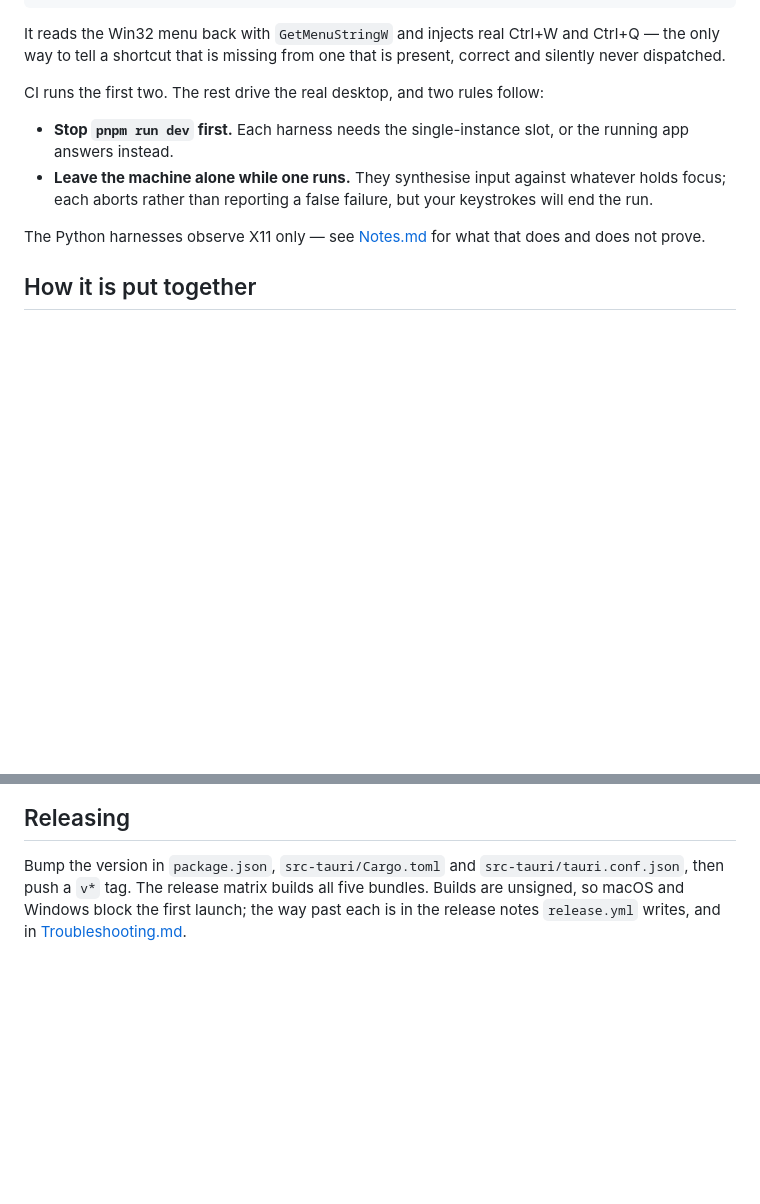
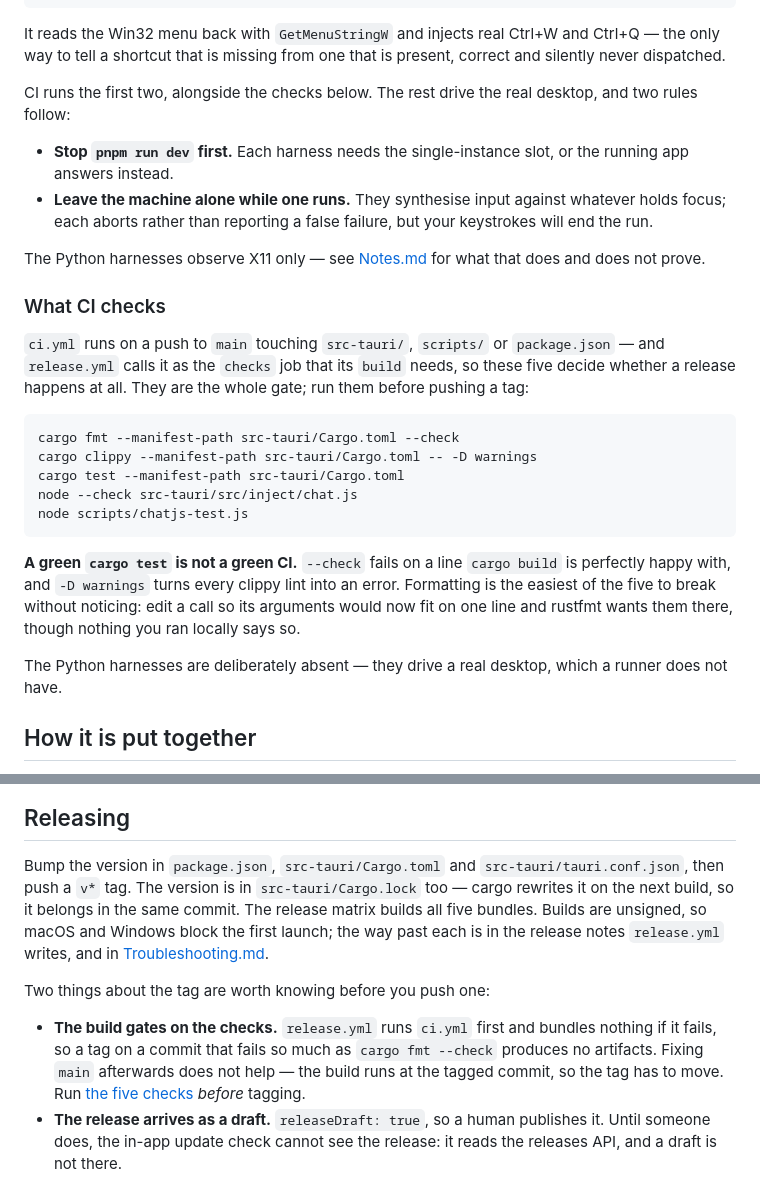
Before and after one commit to ankurk91/google-chat-tauri, a Markdown page: docs/Development.md, 2 parts joined by grey strips. Drawn GitHub-style; blank space fills up the shorter version.

Commit message:
docs: the five checks that decide a release
Development.md said "CI runs the first two" and never named the gate.
It is five commands, release.yml runs them at the tagged commit, and
the release lands as a draft nobody has published.

Co-Authored-By: Claude Opus 5 (1M context) <noreply@anthropic.com>

````diff
--- a/docs/Development.md
+++ b/docs/Development.md
@@ -63,13 +63,34 @@ powershell -ExecutionPolicy Bypass -File scripts\windows-shortcut-test.ps1
 It reads the Win32 menu back with `GetMenuStringW` and injects real Ctrl+W and Ctrl+Q — the only way to tell a shortcut
 that is missing from one that is present, correct and silently never dispatched.
 
-CI runs the first two. The rest drive the real desktop, and two rules follow:
+CI runs the first two, alongside the checks below. The rest drive the real desktop, and two rules follow:
 
 - **Stop `pnpm run dev` first.** Each harness needs the single-instance slot, or the running app answers instead.
 - **Leave the machine alone while one runs.** They synthesise input against whatever holds focus; each aborts rather
   than reporting a false failure, but your keystrokes will end the run.
 
 The Python harnesses observe X11 only — see [Notes.md](Notes.md) for what that does and does not prove.
+
+### What CI checks
+
+`ci.yml` runs on a push to `main` touching `src-tauri/`, `scripts/` or `package.json` — and `release.yml` calls it as
+the `checks` job that its `build` needs, so these five decide whether a release happens at all. They are the whole gate;
+run them before pushing a tag:
+
+```bash
+cargo fmt --manifest-path src-tauri/Cargo.toml --check
+cargo clippy --manifest-path src-tauri/Cargo.toml -- -D warnings
+cargo test --manifest-path src-tauri/Cargo.toml
+node --check src-tauri/src/inject/chat.js
+node scripts/chatjs-test.js
+```
+
+**A green `cargo test` is not a green CI.** `--check` fails on a line `cargo build` is perfectly happy with, and
+`-D warnings` turns every clippy lint into an error. Formatting is the easiest of the five to break without noticing:
+edit a call so its arguments would now fit on one line and rustfmt wants them there, though nothing you ran locally
+says so.
+
+The Python harnesses are deliberately absent — they drive a real desktop, which a runner does not have.
 
 ## How it is put together
 
@@ -220,5 +241,14 @@ pnpm run tauri icon src-tauri/icons/source-1024.png
 ## Releasing
 
 Bump the version in `package.json`, `src-tauri/Cargo.toml` and `src-tauri/tauri.conf.json`, then push a `v*` tag. The
+version is in `src-tauri/Cargo.lock` too — cargo rewrites it on the next build, so it belongs in the same commit. The
 release matrix builds all five bundles. Builds are unsigned, so macOS and Windows block the first launch; the way past
 each is in the release notes `release.yml` writes, and in [Troubleshooting.md](Troubleshooting.md).
+
+Two things about the tag are worth knowing before you push one:
+
+- **The build gates on the checks.** `release.yml` runs `ci.yml` first and bundles nothing if it fails, so a tag on a
+  commit that fails so much as `cargo fmt --check` produces no artifacts. Fixing `main` afterwards does not help — the
+  build runs at the tagged commit, so the tag has to move. Run [the five checks](#what-ci-checks) *before* tagging.
+- **The release arrives as a draft.** `releaseDraft: true`, so a human publishes it. Until someone does, the in-app
+  update check cannot see the release: it reads the releases API, and a draft is not there.
````
